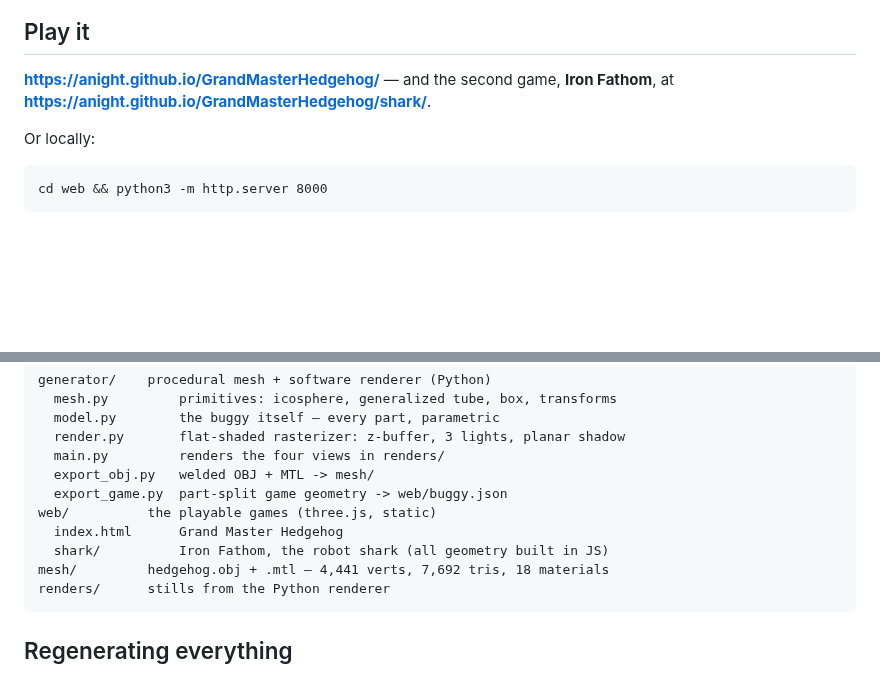
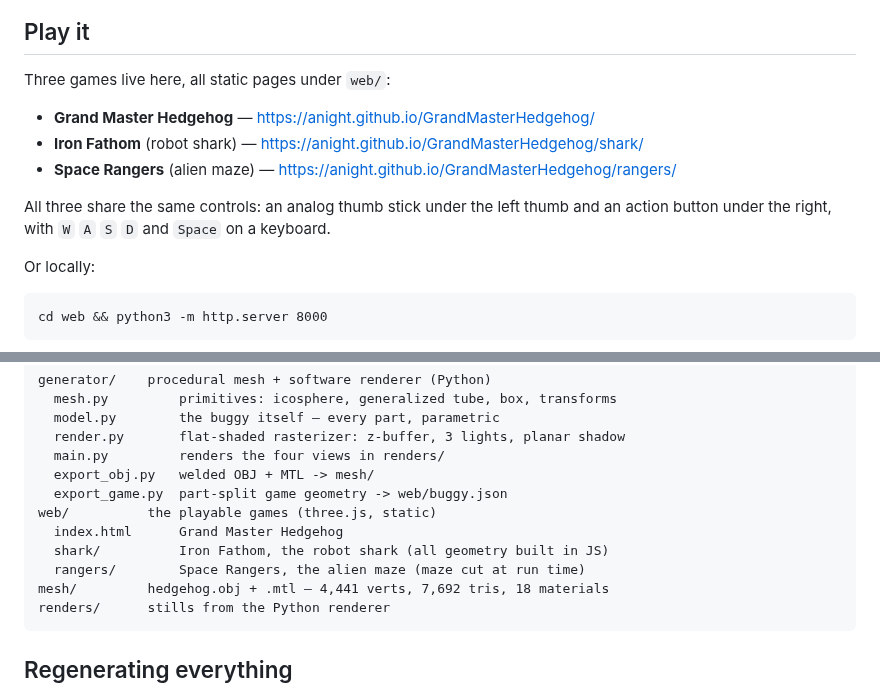
Before and after one commit to anight/GrandMasterHedgehog, a Markdown page: README.md, 2 parts joined by grey strips. Rendered like a GitHub page; blank space fills up the shorter version.

```diff
--- a/README.md
+++ b/README.md
@@ -9,9 +9,15 @@ software rasterizer in the same repo, and exported to a browser game.
 
 ## Play it
 
-**<https://anight.github.io/GrandMasterHedgehog/>** — and the second game,
-**Iron Fathom**, at
-**<https://anight.github.io/GrandMasterHedgehog/shark/>**.
+Three games live here, all static pages under `web/`:
+
+- **Grand Master Hedgehog** — <https://anight.github.io/GrandMasterHedgehog/>
+- **Iron Fathom** (robot shark) — <https://anight.github.io/GrandMasterHedgehog/shark/>
+- **Space Rangers** (alien maze) — <https://anight.github.io/GrandMasterHedgehog/rangers/>
+
+All three share the same controls: an analog thumb stick under the left thumb
+and an action button under the right, with `W` `A` `S` `D` and `Space` on a
+keyboard.
 
 Or locally:
 
@@ -120,6 +167,7 @@ spins true with no wobble. In `web/index.html`:
     web/          the playable games (three.js, static)
       index.html      Grand Master Hedgehog
       shark/          Iron Fathom, the robot shark (all geometry built in JS)
+      rangers/        Space Rangers, the alien maze (maze cut at run time)
     mesh/         hedgehog.obj + .mtl — 4,441 verts, 7,692 tris, 18 materials
     renders/      stills from the Python renderer
 
```
Also changed, not shown: other parts of README.md (+41 -0 lines), renders/rangers_maze.png (added), 3 other files.
